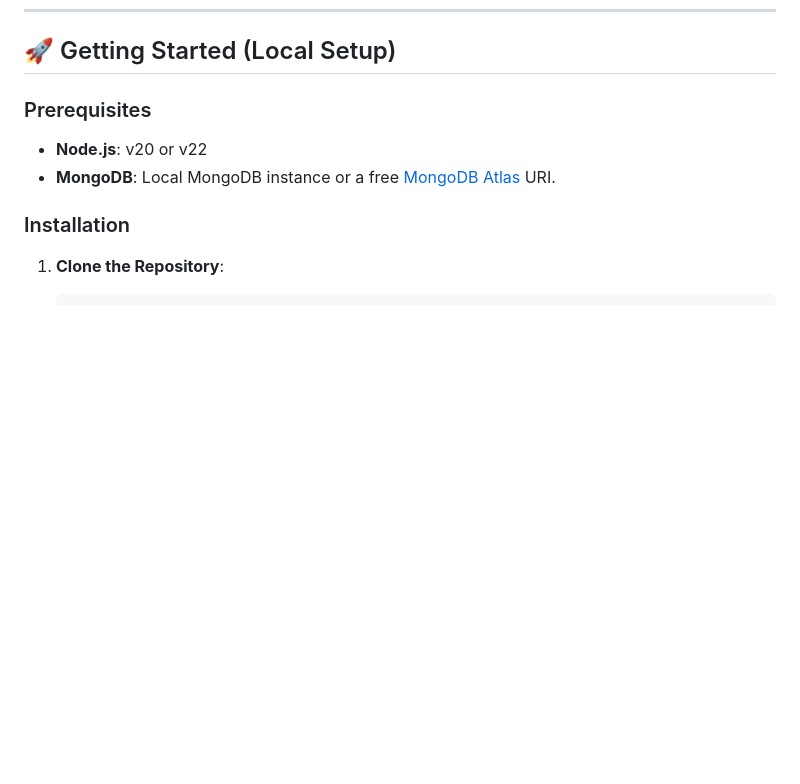
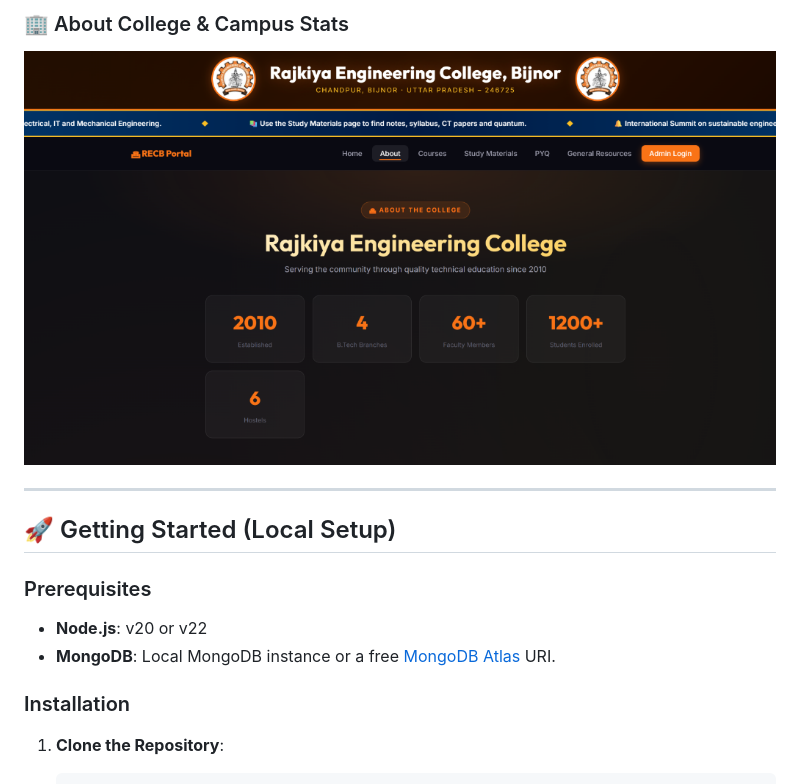
Before and after one commit to numanAnsari0301/RECB_Academic-Hub, a Markdown page: README.md, the part around one of its changes. GitHub-like rendering; pictures changed too: image/screenshots/about-college.png (added); blank space fills up the shorter version.

Commit message:
Add UI screenshots to README

```diff
--- a/README.md
+++ b/README.md
@@ -30,3 +46,8 @@
+### 🏢 About College & Campus Stats
+![About College Page](image/screenshots/about-college.png)
+
+---
+
 
 ## 🚀 Getting Started (Local Setup)
 
```
Also changed, not shown: other parts of README.md (+16 -0 lines), image/screenshots/admin-login.png (added), image/screenshots/general-resources.png (added), image/screenshots/study-materials-grid.png (added), image/screenshots/study-materials.png (added).
